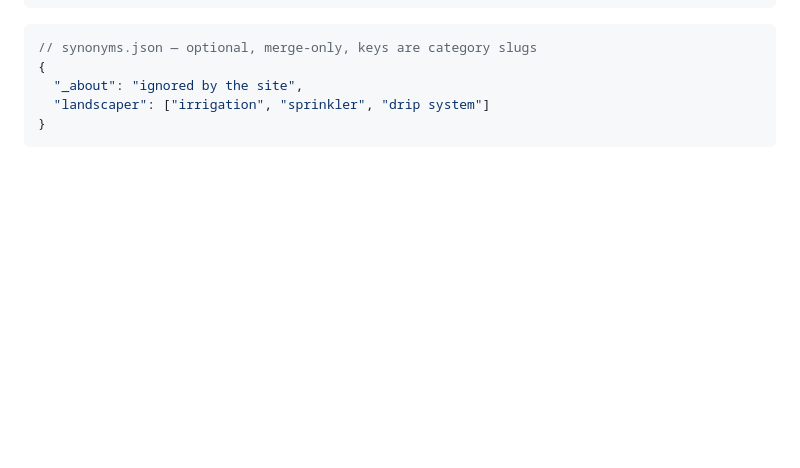
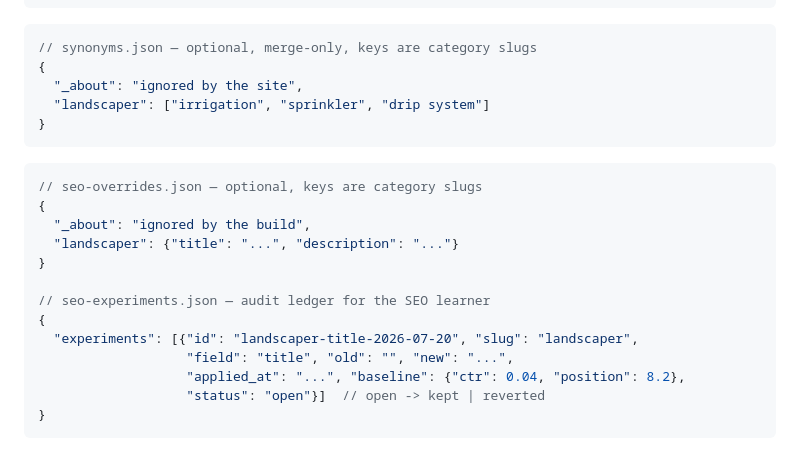
Before and after one commit to thesharmas/losaltoslist, a Markdown page: README.md, the part around one of its changes. Rendered like a GitHub page; blank space fills up the shorter version.

````diff
--- a/README.md
+++ b/README.md
@@ -140,3 +175,19 @@ To request removal of an entry, open an issue.
   "landscaper": ["irrigation", "sprinkler", "drip system"]
 }
 ```
+
+```jsonc
+// seo-overrides.json — optional, keys are category slugs
+{
+  "_about": "ignored by the build",
+  "landscaper": {"title": "...", "description": "..."}
+}
+
+// seo-experiments.json — audit ledger for the SEO learner
+{
+  "experiments": [{"id": "landscaper-title-2026-07-20", "slug": "landscaper",
+                   "field": "title", "old": "", "new": "...",
+                   "applied_at": "...", "baseline": {"ctr": 0.04, "position": 8.2},
+                   "status": "open"}]  // open -> kept | reverted
+}
+```
````
Also changed, not shown: other parts of README.md (+45 -10 lines).
